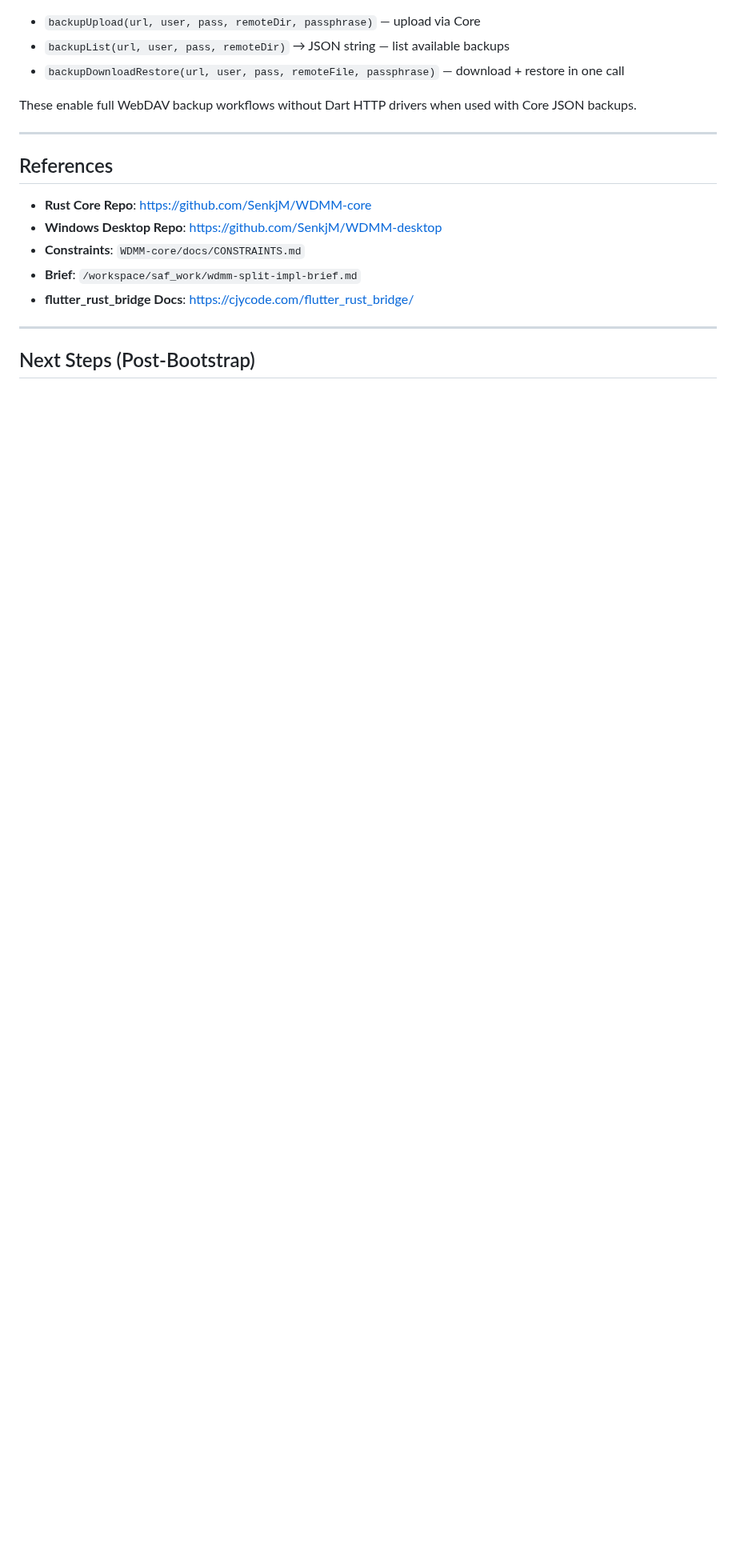
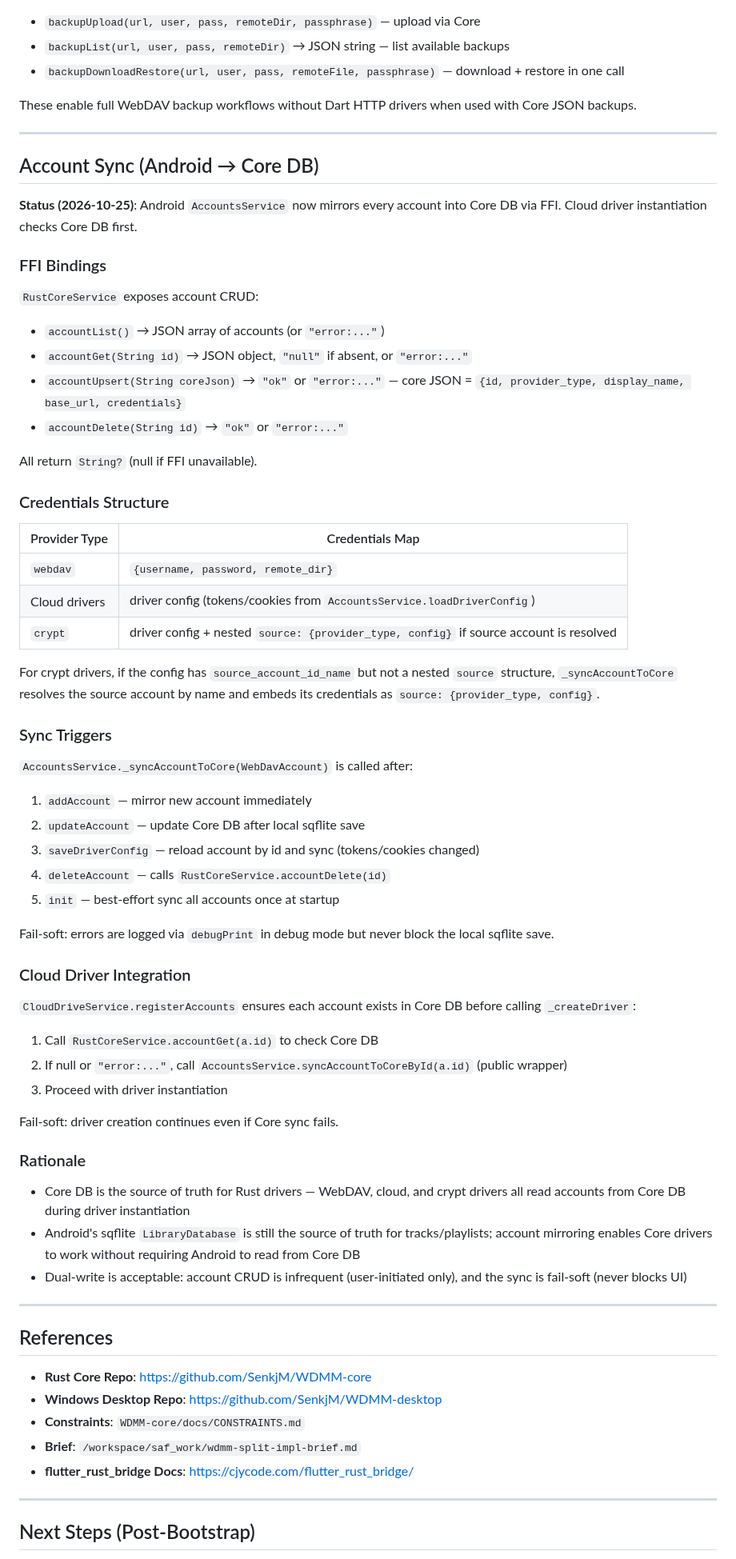
Before and after one commit to SenkjM/Webdav_Media_Manager, a Markdown page: docs/100-RUST-CORE-SPLIT.md, the part around the change. Shown at 80% size. Rendered like a GitHub page; blank space fills up the shorter version.

Commit message:
docs(android): document account sync to Core DB
Added 'Account Sync (Android → Core DB)' section to
100-RUST-CORE-SPLIT.md:
- FFI bindings (list/get/upsert/delete)
- Credentials structure (webdav/cloud/crypt)
- Sync triggers (add/update/save config/delete/init)
- Cloud driver integration (check Core before instantiation)
- Fail-soft rationale

Task 4/4: Document in CLAUDE.md (added to existing 100-RUST-CORE-SPLIT.md)

Co-Authored-By: Claude Opus 4.8 <noreply@anthropic.com>

```diff
--- a/docs/100-RUST-CORE-SPLIT.md
+++ b/docs/100-RUST-CORE-SPLIT.md
@@ -249,6 +249,58 @@ These enable full WebDAV backup workflows without Dart HTTP drivers when used wi
 
 ---
 
+## Account Sync (Android → Core DB)
+
+**Status (2026-10-25)**: Android `AccountsService` now mirrors every account into Core DB via FFI. Cloud driver instantiation checks Core DB first.
+
+### FFI Bindings
+
+`RustCoreService` exposes account CRUD:
+- `accountList()` → JSON array of accounts (or `"error:..."`)
+- `accountGet(String id)` → JSON object, `"null"` if absent, or `"error:..."`
+- `accountUpsert(String coreJson)` → `"ok"` or `"error:..."` — core JSON = `{id, provider_type, display_name, base_url, credentials}`
+- `accountDelete(String id)` → `"ok"` or `"error:..."`
+
+All return `String?` (null if FFI unavailable).
+
+### Credentials Structure
+
+| Provider Type | Credentials Map |
+|--------------|----------------|
+| `webdav` | `{username, password, remote_dir}` |
+| Cloud drivers | driver config (tokens/cookies from `AccountsService.loadDriverConfig`) |
+| `crypt` | driver config + nested `source: {provider_type, config}` if source account is resolved |
+
+For crypt drivers, if the config has `source_account_id_name` but not a nested `source` structure, `_syncAccountToCore` resolves the source account by name and embeds its credentials as `source: {provider_type, config}`.
+
+### Sync Triggers
+
+`AccountsService._syncAccountToCore(WebDavAccount)` is called after:
+1. `addAccount` — mirror new account immediately
+2. `updateAccount` — update Core DB after local sqflite save
+3. `saveDriverConfig` — reload account by id and sync (tokens/cookies changed)
+4. `deleteAccount` — calls `RustCoreService.accountDelete(id)`
+5. `init` — best-effort sync all accounts once at startup
+
+Fail-soft: errors are logged via `debugPrint` in debug mode but never block the local sqflite save.
+
+### Cloud Driver Integration
+
+`CloudDriveService.registerAccounts` ensures each account exists in Core DB before calling `_createDriver`:
+1. Call `RustCoreService.accountGet(a.id)` to check Core DB
+2. If null or `"error:..."`, call `AccountsService.syncAccountToCoreById(a.id)` (public wrapper)
+3. Proceed with driver instantiation
+
+Fail-soft: driver creation continues even if Core sync fails.
+
+### Rationale
+
+- Core DB is the source of truth for Rust drivers — WebDAV, cloud, and crypt drivers all read accounts from Core DB during driver instantiation
+- Android's sqflite `LibraryDatabase` is still the source of truth for tracks/playlists; account mirroring enables Core drivers to work without requiring Android to read from Core DB
+- Dual-write is acceptable: account CRUD is infrequent (user-initiated only), and the sync is fail-soft (never blocks UI)
+
+---
+
 ## References
 
 - **Rust Core Repo**: https://github.com/SenkjM/WDMM-core
```
